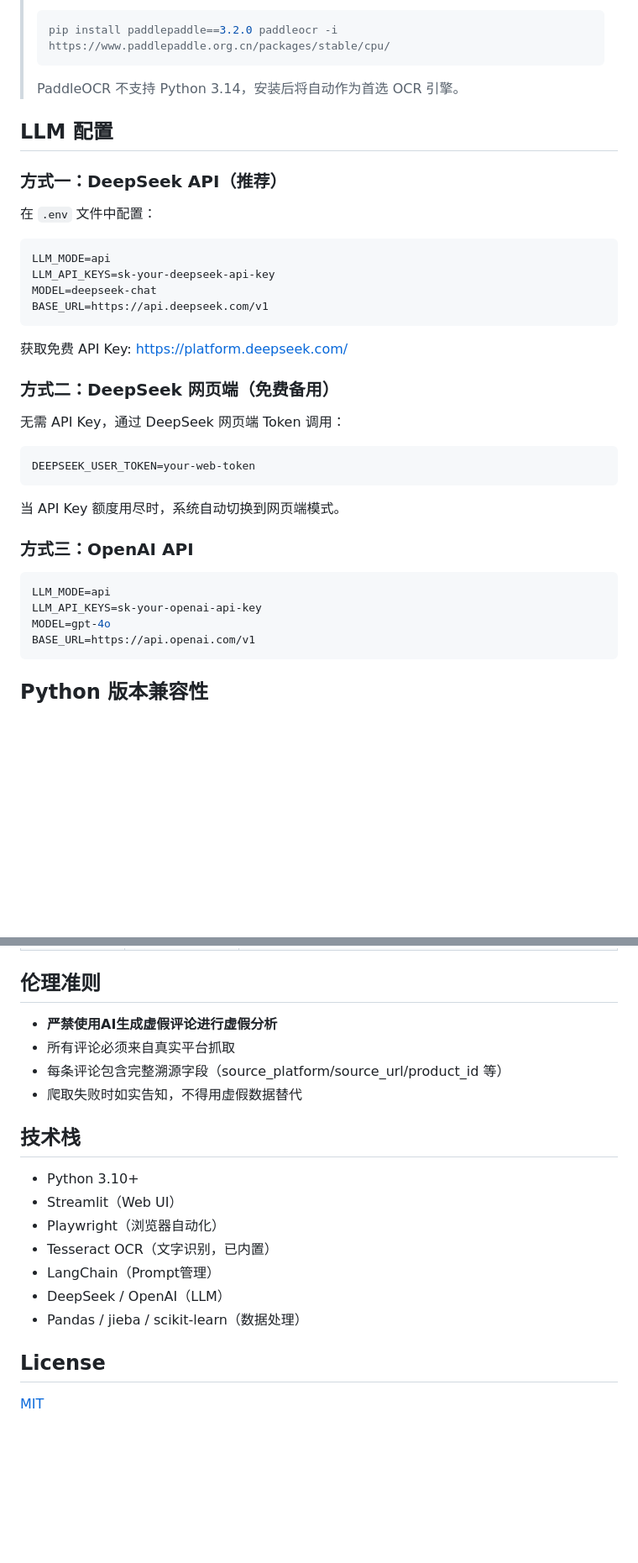
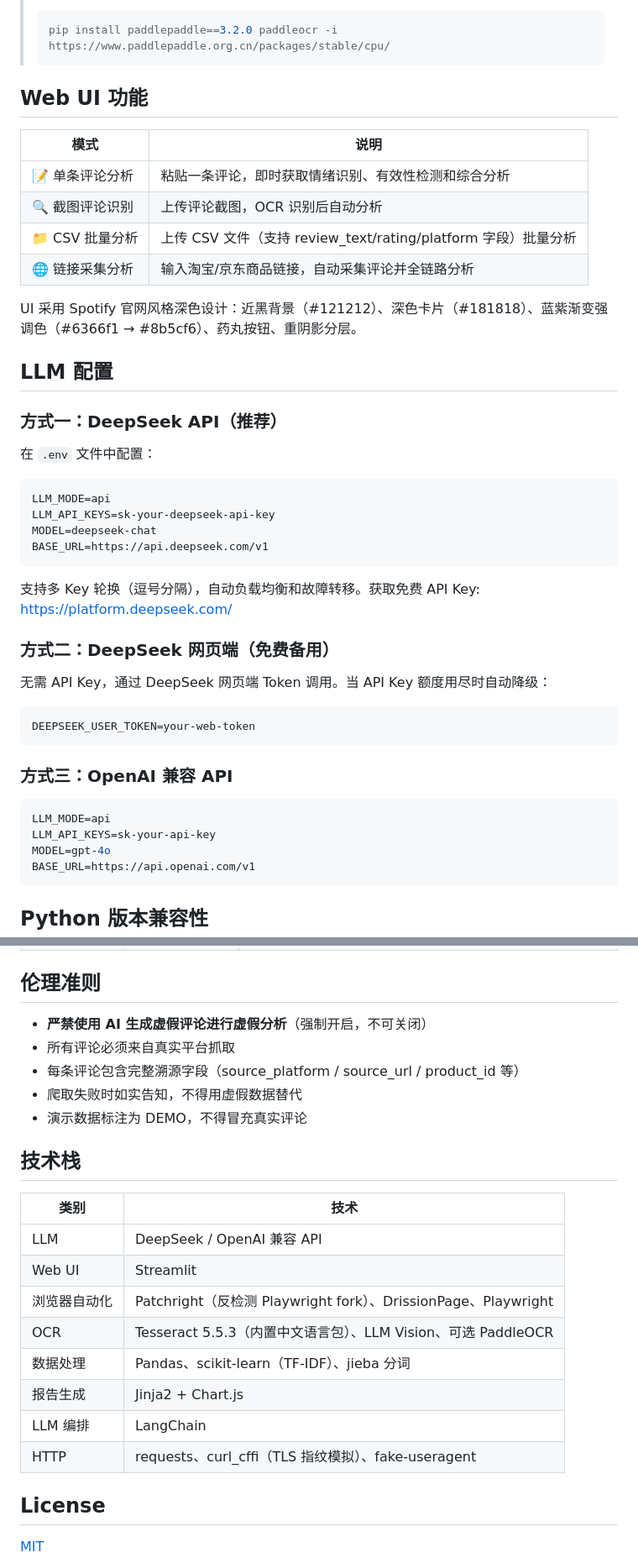
Before and after one commit to RoderickWilliams/review-analysis-agent, a Markdown page: README.md, 2 parts joined by grey strips. Shown at 84% size. Drawn GitHub-style; blank space fills up the shorter version.

````diff
--- a/README.md
+++ b/README.md
@@ -166,7 +201,17 @@ API 分页抓取为主，Selenium 浏览器抓取为辅。
 > ```bash
 > pip install paddlepaddle==3.2.0 paddleocr -i https://www.paddlepaddle.org.cn/packages/stable/cpu/
 > ```
-> PaddleOCR 不支持 Python 3.14，安装后将自动作为首选 OCR 引擎。
+
+## Web UI 功能
+
+| 模式 | 说明 |
+|------|------|
+| 📝 单条评论分析 | 粘贴一条评论，即时获取情绪识别、有效性检测和综合分析 |
+| 🔍 截图评论识别 | 上传评论截图，OCR 识别后自动分析 |
+| 📁 CSV 批量分析 | 上传 CSV 文件（支持 review_text/rating/platform 字段）批量分析 |
+| 🌐 链接采集分析 | 输入淘宝/京东商品链接，自动采集评论并全链路分析 |
+
+UI 采用 Spotify 官网风格深色设计：近黑背景（#121212）、深色卡片（#181818）、蓝紫渐变强调色（#6366f1 → #8b5cf6）、药丸按钮、重阴影分层。
 
 ## LLM 配置
 
@@ -181,23 +226,21 @@ MODEL=deepseek-chat
 BASE_URL=https://api.deepseek.com/v1
 ```
 
-获取免费 API Key: https://platform.deepseek.com/
+支持多 Key 轮换（逗号分隔），自动负载均衡和故障转移。获取免费 API Key: https://platform.deepseek.com/
 
 ### 方式二：DeepSeek 网页端（免费备用）
 
-无需 API Key，通过 DeepSeek 网页端 Token 调用：
+无需 API Key，通过 DeepSeek 网页端 Token 调用。当 API Key 额度用尽时自动降级：
 
 ```env
 DEEPSEEK_USER_TOKEN=your-web-token
 ```
 
-当 API Key 额度用尽时，系统自动切换到网页端模式。
-
-### 方式三：OpenAI API
+### 方式三：OpenAI 兼容 API
 
 ```env
 LLM_MODE=api
-LLM_API_KEYS=sk-your-openai-api-key
+LLM_API_KEYS=sk-your-api-key
 MODEL=gpt-4o
 BASE_URL=https://api.openai.com/v1
 ```
@@ -211,20 +254,24 @@ BASE_URL=https://api.openai.com/v1
 
 ## 伦理准则
 
-- **严禁使用AI生成虚假评论进行虚假分析**
+- **严禁使用 AI 生成虚假评论进行虚假分析**（强制开启，不可关闭）
 - 所有评论必须来自真实平台抓取
-- 每条评论包含完整溯源字段（source_platform/source_url/product_id 等）
+- 每条评论包含完整溯源字段（source_platform / source_url / product_id 等）
 - 爬取失败时如实告知，不得用虚假数据替代
+- 演示数据标注为 DEMO，不得冒充真实评论
 
 ## 技术栈
 
-- Python 3.10+
-- Streamlit（Web UI）
-- Playwright（浏览器自动化）
-- Tesseract OCR（文字识别，已内置）
-- LangChain（Prompt管理）
-- DeepSeek / OpenAI（LLM）
-- Pandas / jieba / scikit-learn（数据处理）
+| 类别 | 技术 |
+|------|------|
+| LLM | DeepSeek / OpenAI 兼容 API |
+| Web UI | Streamlit |
+| 浏览器自动化 | Patchright（反检测 Playwright fork）、DrissionPage、Playwright |
+| OCR | Tesseract 5.5.3（内置中文语言包）、LLM Vision、可选 PaddleOCR |
+| 数据处理 | Pandas、scikit-learn（TF-IDF）、jieba 分词 |
+| 报告生成 | Jinja2 + Chart.js |
+| LLM 编排 | LangChain |
+| HTTP | requests、curl_cffi（TLS 指纹模拟）、fake-useragent |
 
 ## License
 
````
Also changed, not shown: other parts of README.md (+91 -56 lines).
